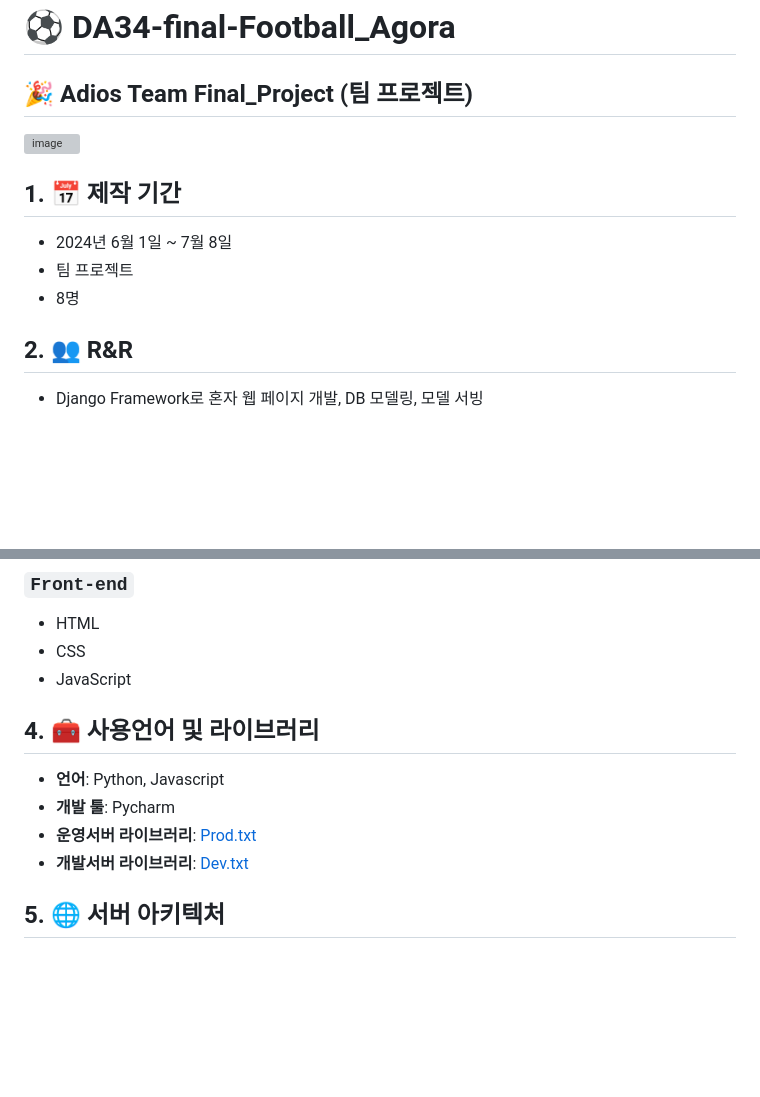
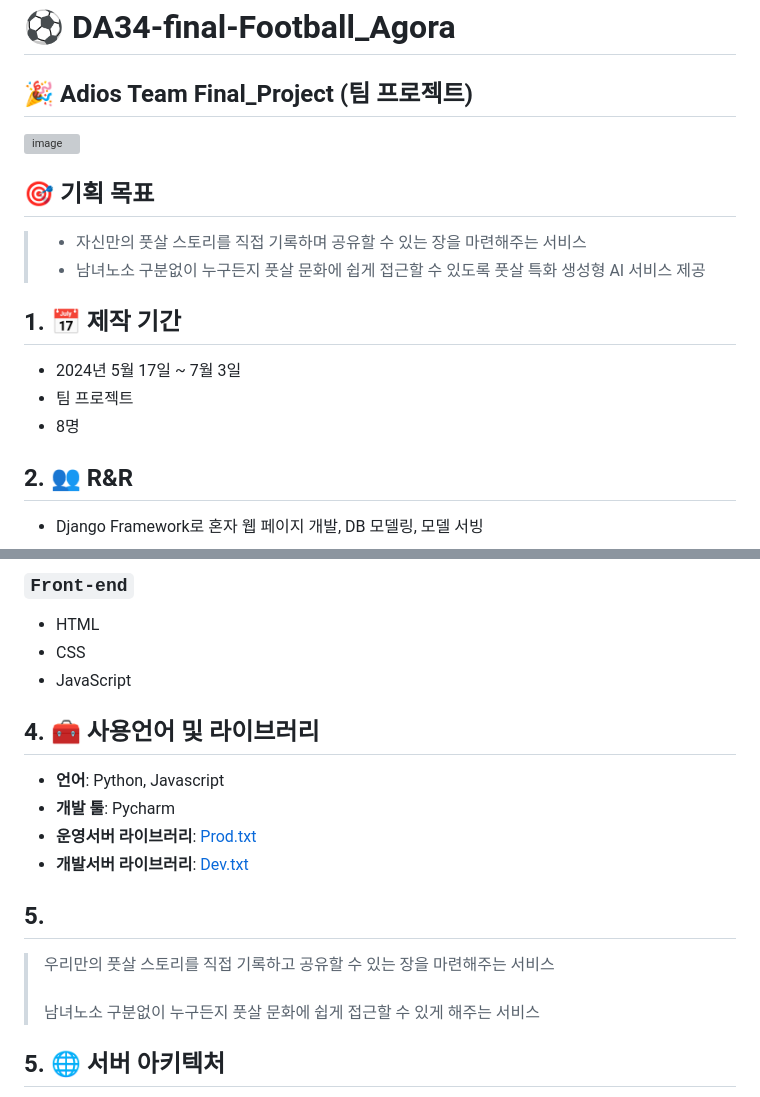
Before and after one commit to chrishyunstead/Final_project, a Markdown page: README.md, 2 parts joined by grey strips. GitHub-like rendering; blank space fills up the shorter version; grey boxes are pictures that could not be loaded.

Commit message:
initial commit

```diff
--- a/README.md
+++ b/README.md
@@ -3,10 +3,16 @@
 ## 🎉 Adios Team Final_Project (팀 프로젝트)
 ![image](static/images/banner2.png)
 
+## 🎯 기획 목표
+> - 자신만의 풋살 스토리를 직접 기록하며 공유할 수 있는 장을 마련해주는 서비스 <br>
+> - 남녀노소 구분없이 누구든지 풋살 문화에 쉽게 접근할 수 있도록 풋살 특화 생성형 AI 서비스 제공
+
+
 ## 1. 📅 제작 기간
-- 2024년 6월 1일 ~ 7월 8일
+- 2024년 5월 17일 ~ 7월 3일
 - 팀 프로젝트
 - 8명
+
 ## 2. 👥 R&R
 - Django Framework로 혼자 웹 페이지 개발, DB 모델링, 모델 서빙
 
@@ -23,13 +29,14 @@
   - CSS
   - JavaScript
 
-
-
 ## 4. 🧰 사용언어 및 라이브러리
 - **언어**: Python, Javascript
 - **개발 툴**: Pycharm
 - **운영서버 라이브러리**: [Prod.txt](requirements/common.txt)
 - **개발서버 라이브러리**: [Dev.txt](requirements/dev.txt)
+
+## 5.
+> 우리만의 풋살 스토리를 직접 기록하고 공유할 수 있는 장을 마련해주는 서비스 <br><br> 남녀노소 구분없이 누구든지 풋살 문화에 쉽게 접근할 수 있게 해주는 서비스
 
 ## 5. 🌐 서버 아키텍처
 <details>
```
